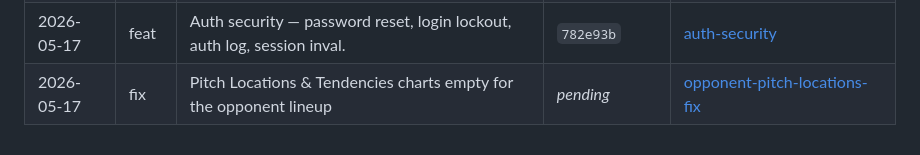
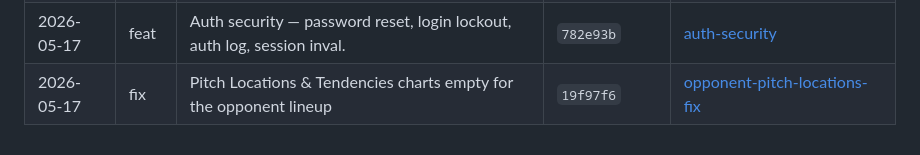
Before and after one commit to etnalov07/pitch_tracker, a Markdown page: docs/changes/README.md, the part around the change. Drawn GitHub-style.

Commit message:
docs: backfill commit SHA on opponent-pitch-locations-fix change doc
Co-Authored-By: Claude Opus 4.6 <noreply@anthropic.com>

```diff
--- a/docs/changes/README.md
+++ b/docs/changes/README.md
@@ -41,4 +41,4 @@ Per-feature/per-fix change docs combining the plan summary and what shipped. Eac
 | 2026-05-17 | feat  | Resend verification email — verify-fail page, Super User, Org Admin     | `5d44a2d`            | [resend-verification](2026-05-17-resend-verification.md)                                                   |
 | 2026-05-17 | feat  | Super Admin delete — users, teams, organizations (each audited)         | `fee11e3`            | [super-admin-deletes](2026-05-17-super-admin-deletes.md)                                                   |
 | 2026-05-17 | feat  | Auth security — password reset, login lockout, auth log, session inval. | `782e93b`            | [auth-security](2026-05-17-auth-security.md)                                                               |
-| 2026-05-17 | fix   | Pitch Locations & Tendencies charts empty for the opponent lineup       | _pending_            | [opponent-pitch-locations-fix](2026-05-17-opponent-pitch-locations-fix.md)                                 |
+| 2026-05-17 | fix   | Pitch Locations & Tendencies charts empty for the opponent lineup       | `19f97f6`            | [opponent-pitch-locations-fix](2026-05-17-opponent-pitch-locations-fix.md)                                 |
```
Also changed, not shown: docs/changes/2026-05-17-opponent-pitch-locations-fix.md (+1 -1 lines).
